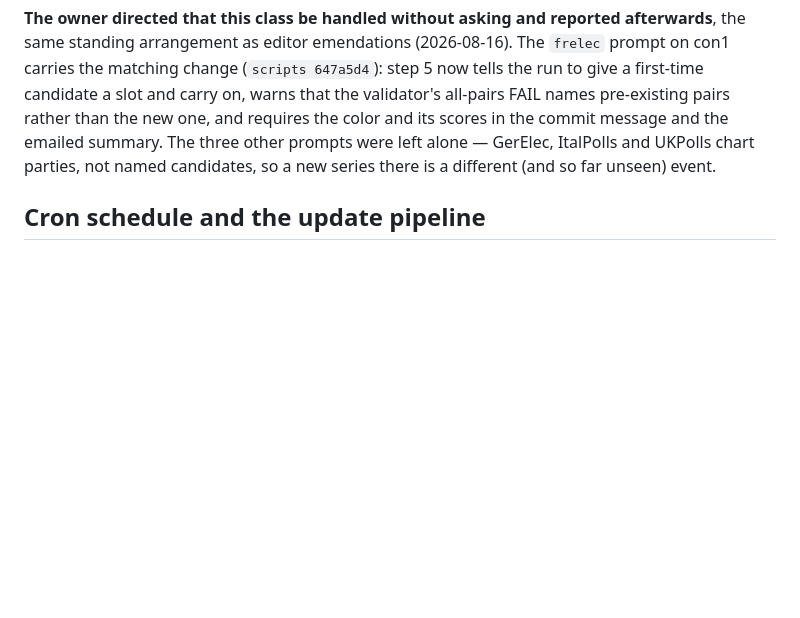
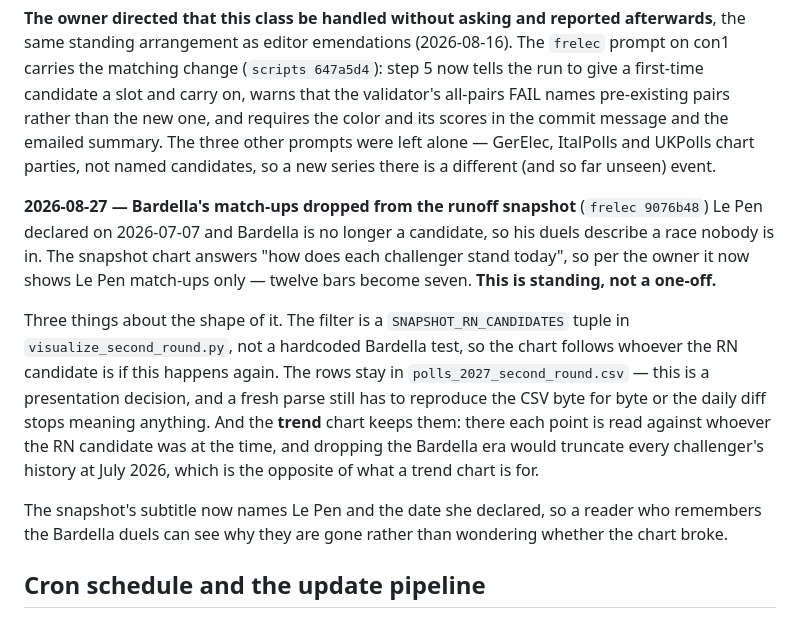
Before and after one commit to agoldhammer/DisplayPolls, a Markdown page: docs/decisions.md, the part around the change. Drawn GitHub-style; blank space fills up the shorter version.

Commit message:
Record dropping Bardella from the runoff snapshot
Standing, not a one-off: why the filter is a tuple rather than a hardcoded
name, why the CSV and the trend chart keep the rows, and why the subtitle now
names Le Pen.

Co-Authored-By: Claude Opus 5 <noreply@anthropic.com>

```diff
--- a/docs/decisions.md
+++ b/docs/decisions.md
@@ -314,6 +314,27 @@ commit message and the emailed summary. The three other prompts were left
 alone — GerElec, ItalPolls and UKPolls chart parties, not named candidates, so
 a new series there is a different (and so far unseen) event.
 
+**2026-08-27 — Bardella's match-ups dropped from the runoff snapshot**
+(`frelec 9076b48`)
+Le Pen declared on 2026-07-07 and Bardella is no longer a candidate, so his
+duels describe a race nobody is in. The snapshot chart answers "how does each
+challenger stand today", so per the owner it now shows Le Pen match-ups only —
+twelve bars become seven. **This is standing, not a one-off.**
+
+Three things about the shape of it. The filter is a
+`SNAPSHOT_RN_CANDIDATES` tuple in `visualize_second_round.py`, not a hardcoded
+Bardella test, so the chart follows whoever the RN candidate is if this
+happens again. The rows stay in `polls_2027_second_round.csv` — this is a
+presentation decision, and a fresh parse still has to reproduce the CSV byte
+for byte or the daily diff stops meaning anything. And the **trend** chart
+keeps them: there each point is read against whoever the RN candidate was at
+the time, and dropping the Bardella era would truncate every challenger's
+history at July 2026, which is the opposite of what a trend chart is for.
+
+The snapshot's subtitle now names Le Pen and the date she declared, so a
+reader who remembers the Bardella duels can see why they are gone rather than
+wondering whether the chart broke.
+
 ## Cron schedule and the update pipeline
 
 The daily update of the four poll repos (frelec, GerElec, ItalPolls, UKPolls,
```
